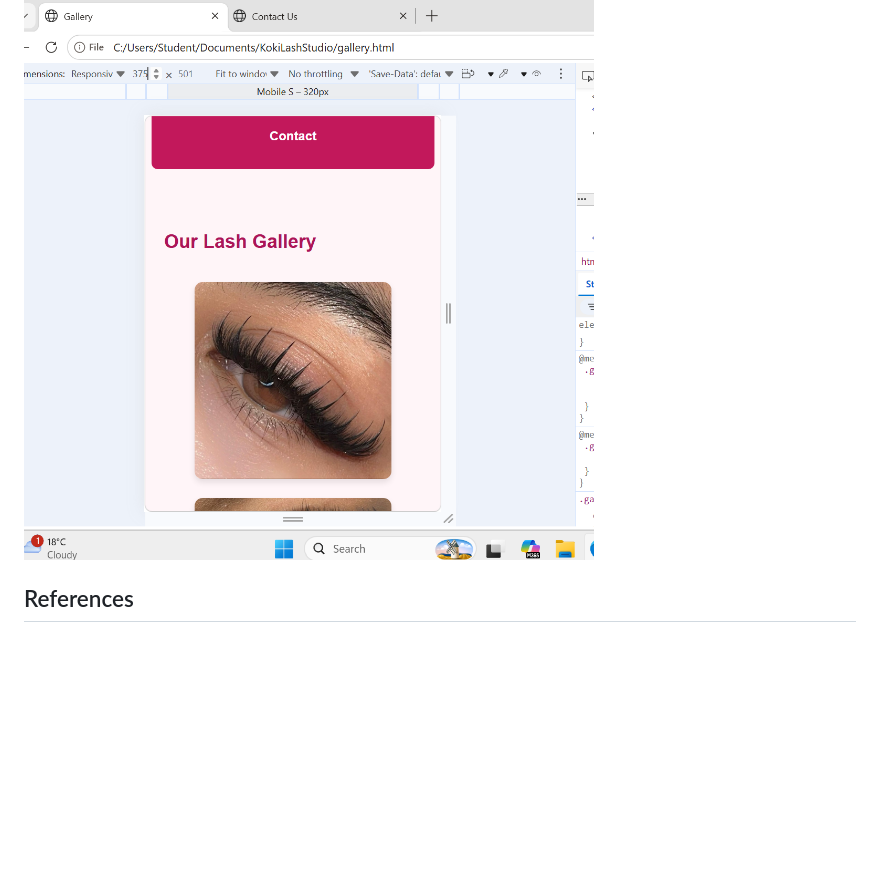
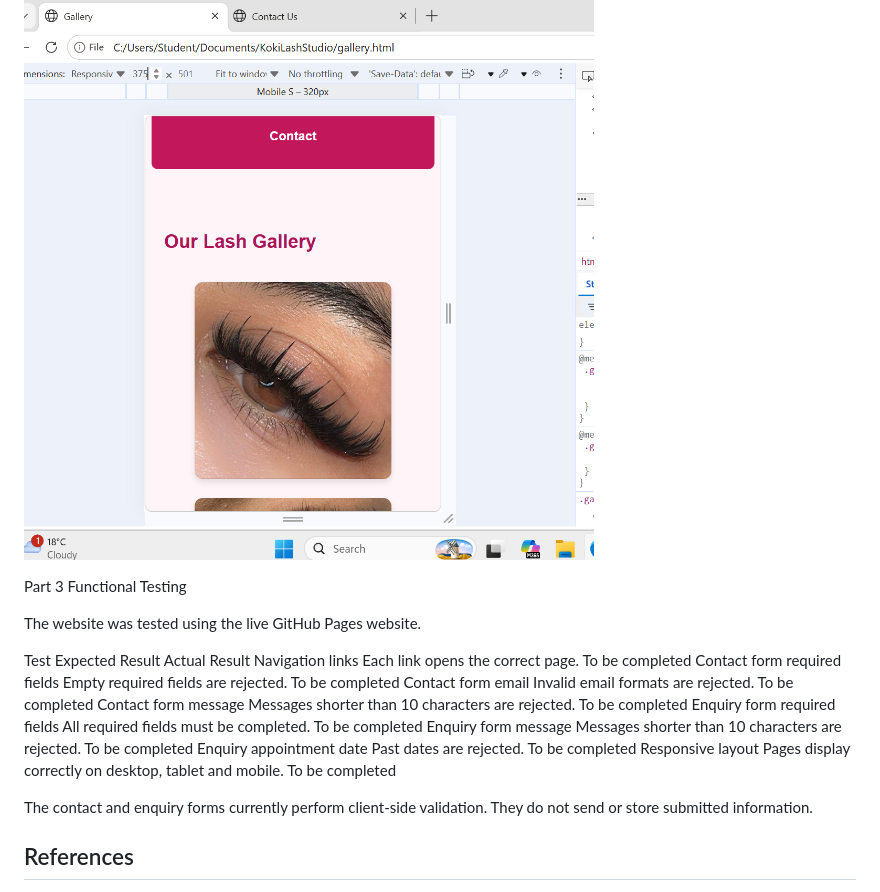
Before and after one commit to sekobelakoketso4-web/WEDE-POE-ST10487986, a Markdown page: README.md, the part around one of its changes. Rendered like a GitHub page; blank space fills up the shorter version.

```diff
--- a/README.md
+++ b/README.md
@@ -54,6 +93,22 @@ The website was tested using Chrome Developer Tools to ensure that it displays c
 
 ![Mobile View 2](Screenshots/mobile-2.png)
 
+
+Part 3 Functional Testing
+
+The website was tested using the live GitHub Pages website.
+
+Test	Expected Result	Actual Result
+Navigation links	Each link opens the correct page.	To be completed
+Contact form required fields	Empty required fields are rejected.	To be completed
+Contact form email	Invalid email formats are rejected.	To be completed
+Contact form message	Messages shorter than 10 characters are rejected.	To be completed
+Enquiry form required fields	All required fields must be completed.	To be completed
+Enquiry form message	Messages shorter than 10 characters are rejected.	To be completed
+Enquiry appointment date	Past dates are rejected.	To be completed
+Responsive layout	Pages display correctly on desktop, tablet and mobile.	To be completed
+
+The contact and enquiry forms currently perform client-side validation. They do not send or store submitted information.
 
 ## References
 
```
Also changed, not shown: other parts of README.md (+39 -0 lines).
